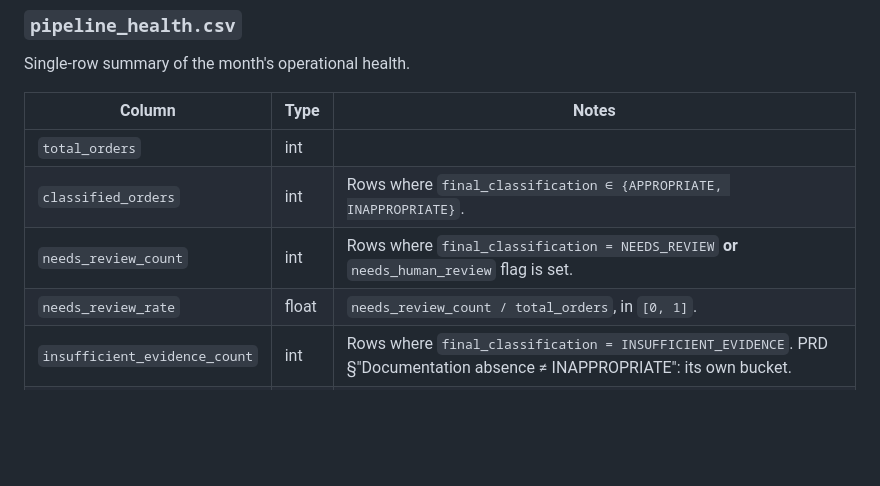
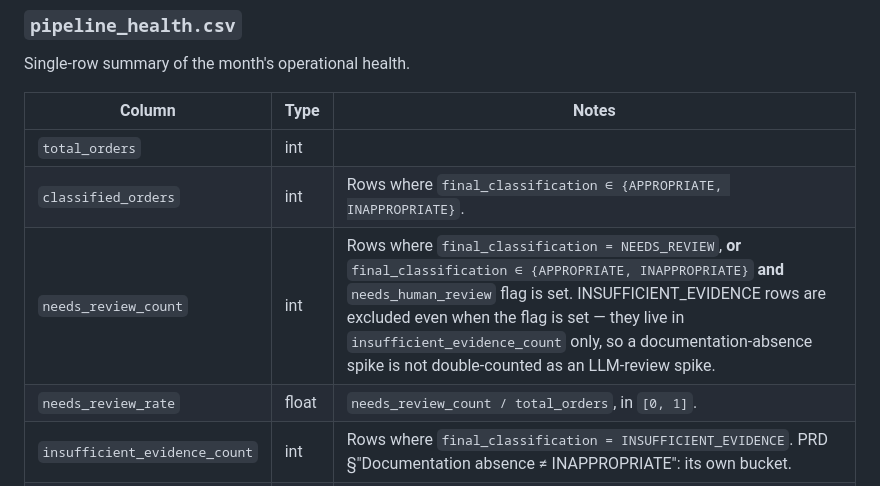
Before and after one commit to macsermkiat/blood_audit, a Markdown page: docs/report-schema.md, the part around the change. Rendered like a GitHub page; blank space fills up the shorter version.

Commit message:
docs(report-schema): align pipeline_health row description with the round-1 fix
The needs_review_count bullet still instructed downstream consumers to
count any row with needs_human_review=True, but after the round-1
codex-github fix the code excludes INSUFFICIENT_EVIDENCE rows from that
bucket. A dashboard or ETL implementing the documented contract verbatim
would have double-counted documentation-absence rows against the
generated CSVs. The schema row now spells out the APPROPRIATE/INAPPROPRIATE
gate and explicitly excludes INSUFFICIENT_EVIDENCE.

```diff
--- a/docs/report-schema.md
+++ b/docs/report-schema.md
@@ -146,7 +146,7 @@ Single-row summary of the month's operational health.
 |---------------------------------|-------|---------------------------------------------------------------------------------------------|
 | `total_orders`                  | int   |                                                                                             |
 | `classified_orders`             | int   | Rows where `final_classification ∈ {APPROPRIATE, INAPPROPRIATE}`.                            |
-| `needs_review_count`            | int   | Rows where `final_classification = NEEDS_REVIEW` **or** `needs_human_review` flag is set.   |
+| `needs_review_count`            | int   | Rows where `final_classification = NEEDS_REVIEW`, **or** `final_classification ∈ {APPROPRIATE, INAPPROPRIATE}` **and** `needs_human_review` flag is set. INSUFFICIENT_EVIDENCE rows are excluded even when the flag is set — they live in `insufficient_evidence_count` only, so a documentation-absence spike is not double-counted as an LLM-review spike. |
 | `needs_review_rate`             | float | `needs_review_count / total_orders`, in `[0, 1]`.                                            |
 | `insufficient_evidence_count`   | int   | Rows where `final_classification = INSUFFICIENT_EVIDENCE`. PRD §"Documentation absence ≠ INAPPROPRIATE": its own bucket. |
 | `insufficient_evidence_rate`    | float | `insufficient_evidence_count / total_orders`, in `[0, 1]`.                                   |
```
